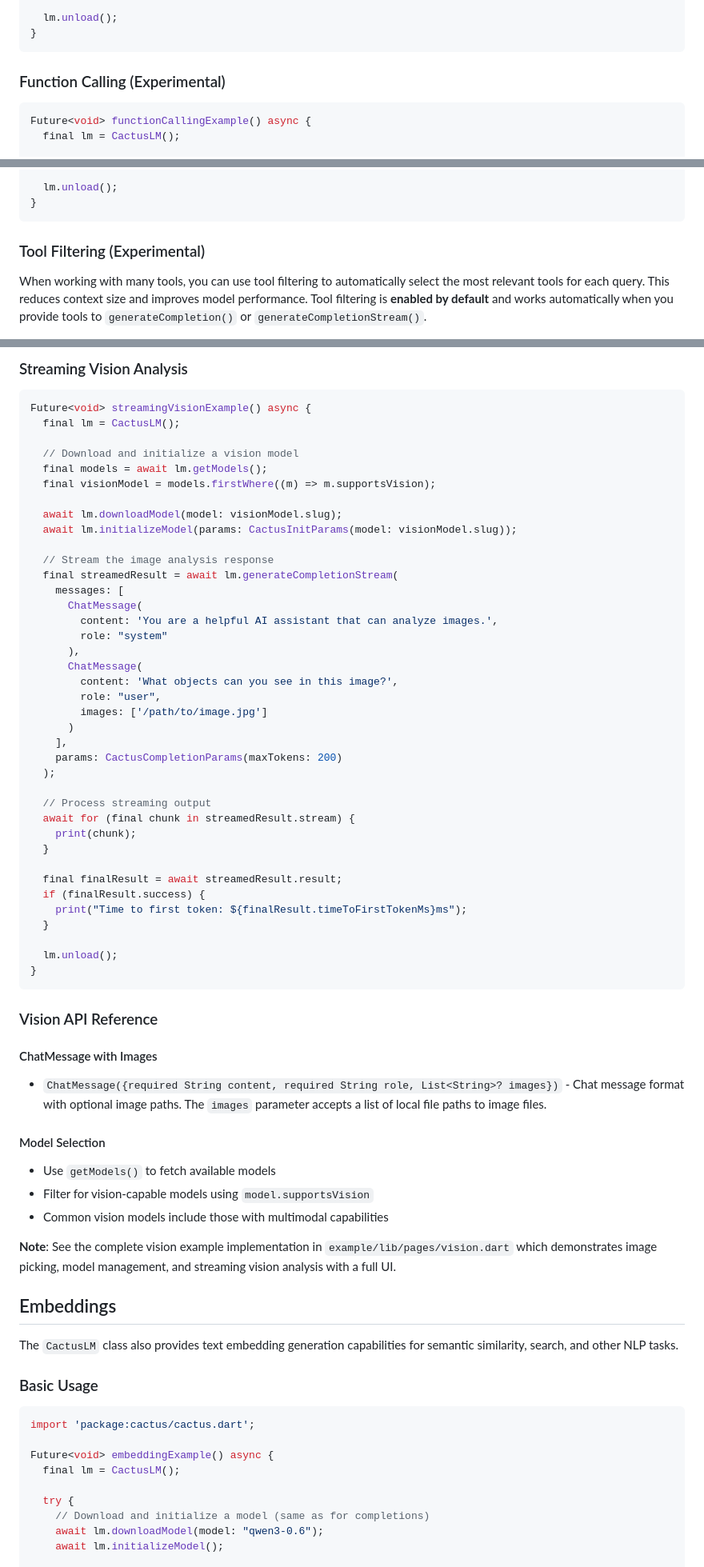
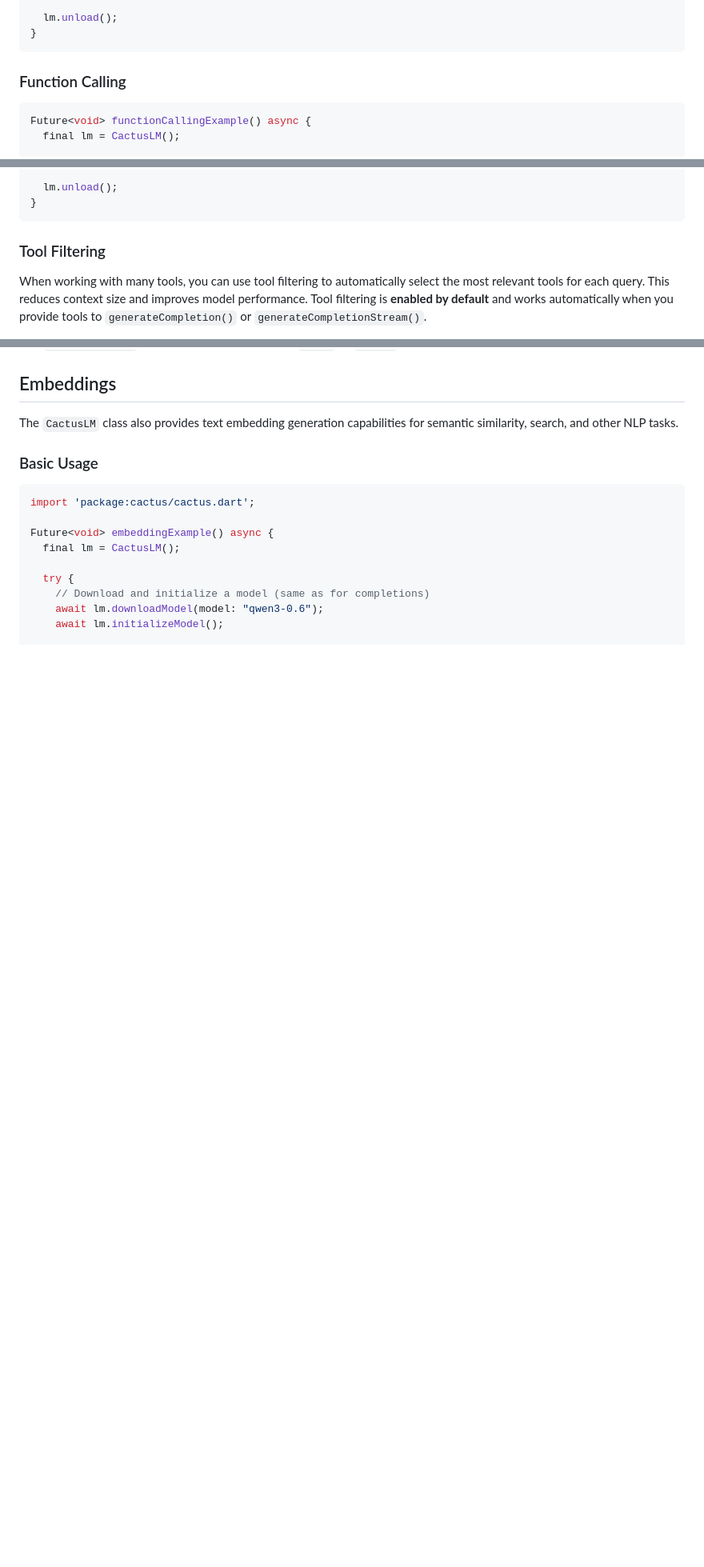
Before and after one commit to cactus-compute/cactus-flutter, a Markdown page: README.md, 3 parts joined by grey strips. Shown at 80% size. Rendered like a GitHub page; blank space fills up the shorter version.

````diff
--- a/README.md
+++ b/README.md
@@ -110,7 +110,7 @@ Future<void> streamingExample() async {
 }
 ```
 
-### Function Calling (Experimental)
+### Function Calling
 ```dart
 Future<void> functionCallingExample() async {
   final lm = CactusLM();
@@ -146,7 +146,7 @@ Future<void> functionCallingExample() async {
 }
 ```
 
-### Tool Filtering (Experimental)
+### Tool Filtering
 
 When working with many tools, you can use tool filtering to automatically select the most relevant tools for each query. This reduces context size and improves model performance. Tool filtering is **enabled by default** and works automatically when you provide tools to `generateCompletion()` or `generateCompletionStream()`.
 
@@ -372,56 +356,3 @@ Future<void> visionExample() async {
-### Streaming Vision Analysis
-```dart
-Future<void> streamingVisionExample() async {
-  final lm = CactusLM();
-
-  // Download and initialize a vision model
-  final models = await lm.getModels();
-  final visionModel = models.firstWhere((m) => m.supportsVision);
-
-  await lm.downloadModel(model: visionModel.slug);
-  await lm.initializeModel(params: CactusInitParams(model: visionModel.slug));
-
-  // Stream the image analysis response
-  final streamedResult = await lm.generateCompletionStream(
-    messages: [
-      ChatMessage(
-        content: 'You are a helpful AI assistant that can analyze images.',
-        role: "system"
-      ),
-      ChatMessage(
-        content: 'What objects can you see in this image?',
-        role: "user",
-        images: ['/path/to/image.jpg']
-      )
-    ],
-    params: CactusCompletionParams(maxTokens: 200)
-  );
-
-  // Process streaming output
-  await for (final chunk in streamedResult.stream) {
-    print(chunk);
-  }
-
-  final finalResult = await streamedResult.result;
-  if (finalResult.success) {
-    print("Time to first token: ${finalResult.timeToFirstTokenMs}ms");
-  }
-
-  lm.unload();
-}
-```
-
-### Vision API Reference
-
-#### ChatMessage with Images
-- `ChatMessage({required String content, required String role, List<String>? images})` - Chat message format with optional image paths. The `images` parameter accepts a list of local file paths to image files.
-
-#### Model Selection
-- Use `getModels()` to fetch available models
-- Filter for vision-capable models using `model.supportsVision`
-- Common vision models include those with multimodal capabilities
-
-**Note**: See the complete vision example implementation in `example/lib/pages/vision.dart` which demonstrates image picking, model management, and streaming vision analysis with a full UI.
 
 ## Embeddings
 
````
Also changed, not shown: other parts of README.md (+34 -50 lines).
